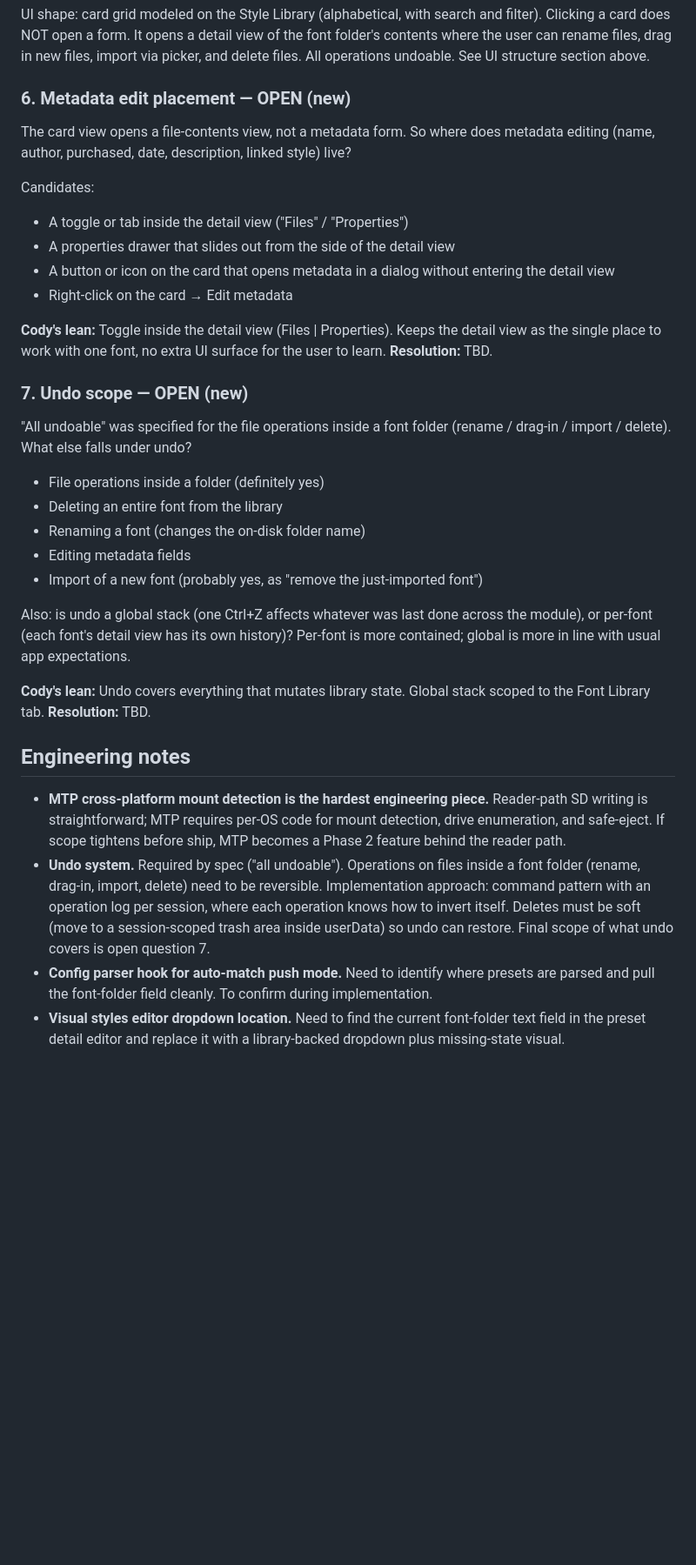
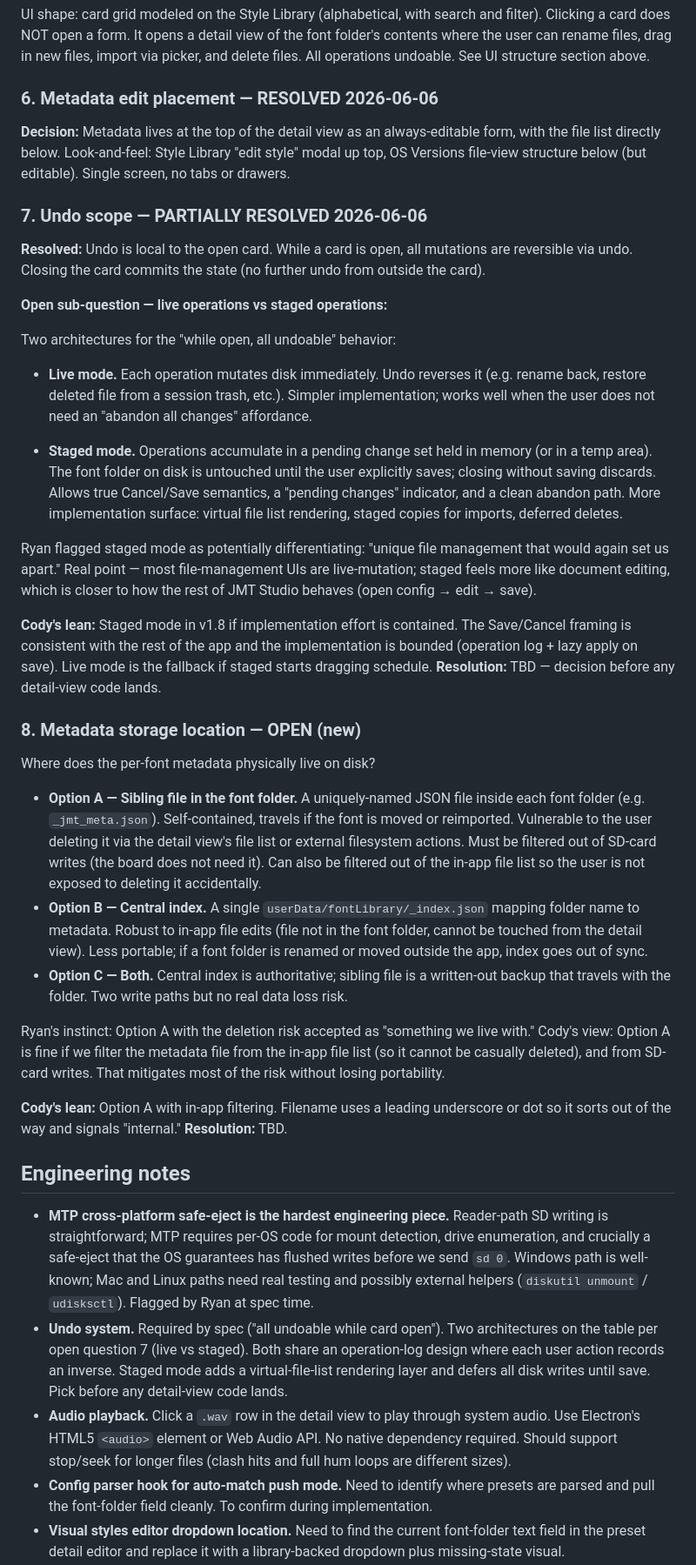
Before and after one commit to rtaylor2280/jmtStudio, a Markdown page: docs/specs/font-library.md, the part around one of its changes. Shown at 87% size. Rendered like a GitHub page; blank space fills up the shorter version.

Commit message:
v1.8.0: resolve Q3 (MTP sd1/sd0 flow), Q6 (metadata form placement); add audio playback; new Q7 sub (live vs staged) and Q8 (metadata storage)

```diff
--- a/docs/specs/font-library.md
+++ b/docs/specs/font-library.md
@@ -152,38 +155,45 @@ When the user picks "Push to saber via mass storage," does the app:
 
 UI shape: card grid modeled on the Style Library (alphabetical, with search and filter). Clicking a card does NOT open a form. It opens a detail view of the font folder's contents where the user can rename files, drag in new files, import via picker, and delete files. All operations undoable. See UI structure section above.
 
-### 6. Metadata edit placement — OPEN (new)
+### 6. Metadata edit placement — RESOLVED 2026-06-06
 
-The card view opens a file-contents view, not a metadata form. So where does metadata editing (name, author, purchased, date, description, linked style) live?
+**Decision:** Metadata lives at the top of the detail view as an always-editable form, with the file list directly below. Look-and-feel: Style Library "edit style" modal up top, OS Versions file-view structure below (but editable). Single screen, no tabs or drawers.
 
-Candidates:
-- A toggle or tab inside the detail view ("Files" / "Properties")
-- A properties drawer that slides out from the side of the detail view
-- A button or icon on the card that opens metadata in a dialog without entering the detail view
-- Right-click on the card → Edit metadata
+### 7. Undo scope — PARTIALLY RESOLVED 2026-06-06
 
-**Cody's lean:** Toggle inside the detail view (Files | Properties). Keeps the detail view as the single place to work with one font, no extra UI surface for the user to learn.
-**Resolution:** TBD.
+**Resolved:** Undo is local to the open card. While a card is open, all mutations are reversible via undo. Closing the card commits the state (no further undo from outside the card).
 
-### 7. Undo scope — OPEN (new)
+**Open sub-question — live operations vs staged operations:**
 
-"All undoable" was specified for the file operations inside a font folder (rename / drag-in / import / delete). What else falls under undo?
+Two architectures for the "while open, all undoable" behavior:
 
-- File operations inside a folder (definitely yes)
-- Deleting an entire font from the library
-- Renaming a font (changes the on-disk folder name)
-- Editing metadata fields
-- Import of a new font (probably yes, as "remove the just-imported font")
+- **Live mode.** Each operation mutates disk immediately. Undo reverses it (e.g. rename back, restore deleted file from a session trash, etc.). Simpler implementation; works well when the user does not need an "abandon all changes" affordance.
 
-Also: is undo a global stack (one Ctrl+Z affects whatever was last done across the module), or per-font (each font's detail view has its own history)? Per-font is more contained; global is more in line with usual app expectations.
+- **Staged mode.** Operations accumulate in a pending change set held in memory (or in a temp area). The font folder on disk is untouched until the user explicitly saves; closing without saving discards. Allows true Cancel/Save semantics, a "pending changes" indicator, and a clean abandon path. More implementation surface: virtual file list rendering, staged copies for imports, deferred deletes.
 
-**Cody's lean:** Undo covers everything that mutates library state. Global stack scoped to the Font Library tab.
+Ryan flagged staged mode as potentially differentiating: "unique file management that would again set us apart." Real point — most file-management UIs are live-mutation; staged feels more like document editing, which is closer to how the rest of JMT Studio behaves (open config → edit → save).
+
+**Cody's lean:** Staged mode in v1.8 if implementation effort is contained. The Save/Cancel framing is consistent with the rest of the app and the implementation is bounded (operation log + lazy apply on save). Live mode is the fallback if staged starts dragging schedule.
+**Resolution:** TBD — decision before any detail-view code lands.
+
+### 8. Metadata storage location — OPEN (new)
+
+Where does the per-font metadata physically live on disk?
+
+- **Option A — Sibling file in the font folder.** A uniquely-named JSON file inside each font folder (e.g. `_jmt_meta.json`). Self-contained, travels if the font is moved or reimported. Vulnerable to the user deleting it via the detail view's file list or external filesystem actions. Must be filtered out of SD-card writes (the board does not need it). Can also be filtered out of the in-app file list so the user is not exposed to deleting it accidentally.
+- **Option B — Central index.** A single `userData/fontLibrary/_index.json` mapping folder name to metadata. Robust to in-app file edits (file not in the font folder, cannot be touched from the detail view). Less portable; if a font folder is renamed or moved outside the app, index goes out of sync.
+- **Option C — Both.** Central index is authoritative; sibling file is a written-out backup that travels with the folder. Two write paths but no real data loss risk.
+
+Ryan's instinct: Option A with the deletion risk accepted as "something we live with." Cody's view: Option A is fine if we filter the metadata file from the in-app file list (so it cannot be casually deleted), and from SD-card writes. That mitigates most of the risk without losing portability.
+
+**Cody's lean:** Option A with in-app filtering. Filename uses a leading underscore or dot so it sorts out of the way and signals "internal."
 **Resolution:** TBD.
 
 ## Engineering notes
 
-- **MTP cross-platform mount detection is the hardest engineering piece.** Reader-path SD writing is straightforward; MTP requires per-OS code for mount detection, drive enumeration, and safe-eject. If scope tightens before ship, MTP becomes a Phase 2 feature behind the reader path.
-- **Undo system.** Required by spec ("all undoable"). Operations on files inside a font folder (rename, drag-in, import, delete) need to be reversible. Implementation approach: command pattern with an operation log per session, where each operation knows how to invert itself. Deletes must be soft (move to a session-scoped trash area inside userData) so undo can restore. Final scope of what undo covers is open question 7.
+- **MTP cross-platform safe-eject is the hardest engineering piece.** Reader-path SD writing is straightforward; MTP requires per-OS code for mount detection, drive enumeration, and crucially a safe-eject that the OS guarantees has flushed writes before we send `sd 0`. Windows path is well-known; Mac and Linux paths need real testing and possibly external helpers (`diskutil unmount` / `udisksctl`). Flagged by Ryan at spec time.
+- **Undo system.** Required by spec ("all undoable while card open"). Two architectures on the table per open question 7 (live vs staged). Both share an operation-log design where each user action records an inverse. Staged mode adds a virtual-file-list rendering layer and defers all disk writes until save. Pick before any detail-view code lands.
+- **Audio playback.** Click a `.wav` row in the detail view to play through system audio. Use Electron's HTML5 `<audio>` element or Web Audio API. No native dependency required. Should support stop/seek for longer files (clash hits and full hum loops are different sizes).
 - **Config parser hook for auto-match push mode.** Need to identify where presets are parsed and pull the font-folder field cleanly. To confirm during implementation.
 - **Visual styles editor dropdown location.** Need to find the current font-folder text field in the preset detail editor and replace it with a library-backed dropdown plus missing-state visual.
 - **Auto-backup interaction.** A separate backlog item proposes auto-backup of user data. The font library may want to be included in that target list when that feature lands, but it does not block this one.
```
Also changed, not shown: other parts of docs/specs/font-library.md (+18 -16 lines).
